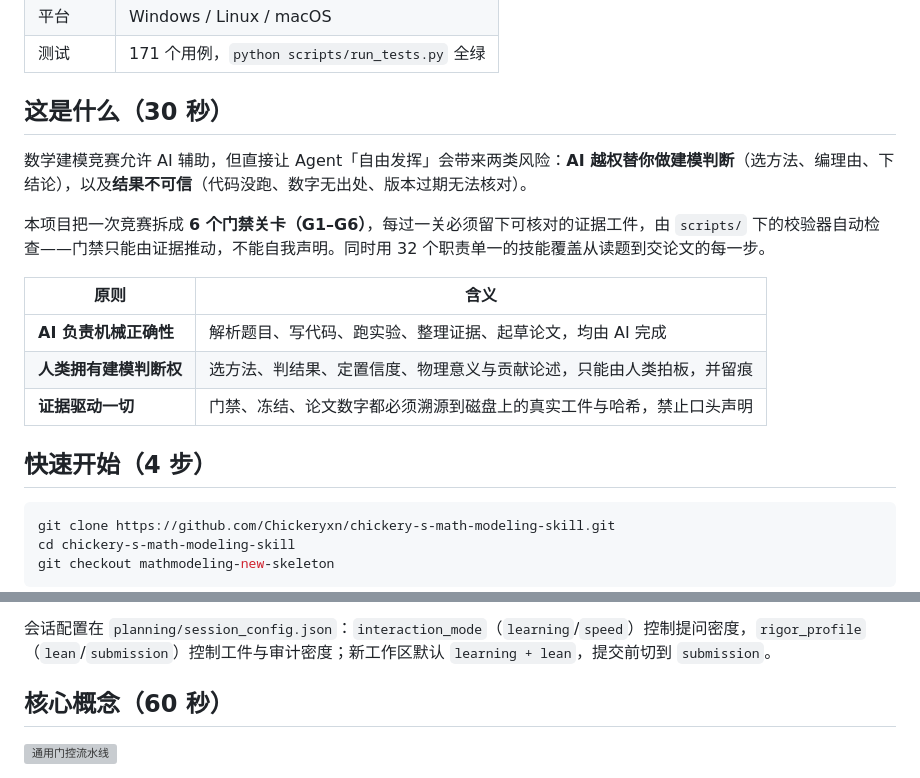
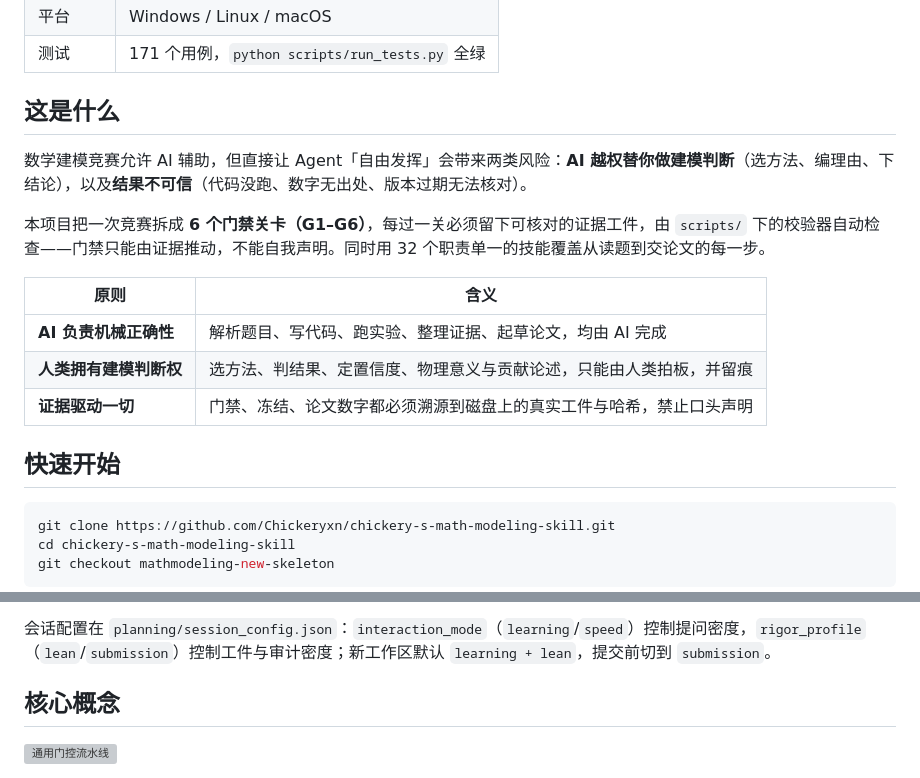
Before and after one commit to Chickeryxn/chickery-s-math-modeling-skill, a Markdown page: README.md, 2 parts joined by grey strips. Rendered like a GitHub page; grey boxes are pictures that could not be loaded.

````diff
--- a/README.md
+++ b/README.md
@@ -12,7 +12,7 @@
 | 平台 | Windows / Linux / macOS |
 | 测试 | 171 个用例，`python scripts/run_tests.py` 全绿 |
 
-## 这是什么（30 秒）
+## 这是什么
 
 数学建模竞赛允许 AI 辅助，但直接让 Agent「自由发挥」会带来两类风险：**AI 越权替你做建模判断**（选方法、编理由、下结论），以及**结果不可信**（代码没跑、数字无出处、版本过期无法核对）。
 
@@ -24,7 +24,7 @@
 | **人类拥有建模判断权** | 选方法、判结果、定置信度、物理意义与贡献论述，只能由人类拍板，并留痕 |
 | **证据驱动一切** | 门禁、冻结、论文数字都必须溯源到磁盘上的真实工件与哈希，禁止口头声明 |
 
-## 快速开始（4 步）
+## 快速开始
 
 ```bash
 git clone https://github.com/Chickeryxn/chickery-s-math-modeling-skill.git
@@ -39,7 +39,7 @@ git checkout mathmodeling-new-skeleton
 
 会话配置在 `planning/session_config.json`：`interaction_mode`（`learning`/`speed`）控制提问密度，`rigor_profile`（`lean`/`submission`）控制工件与审计密度；新工作区默认 `learning + lean`，提交前切到 `submission`。
 
-## 核心概念（60 秒）
+## 核心概念
 
 ![通用门控流水线](docs/diagrams/archify/assets/mm-generic-workflow.png)
 
````
Also changed, not shown: README.en.md (+3 -3 lines), docs/dsh-compatibility.md (+1 -1 lines).
